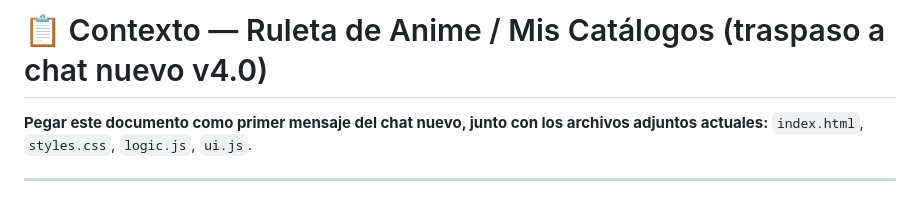
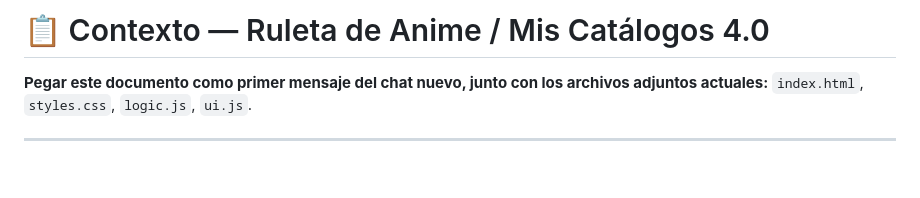
Before and after one commit to CristobalBautista/miscatalogos, a Markdown page: CONTEXTO_TRASPASO.md, the part around the change. Drawn GitHub-style; blank space fills up the shorter version.

Commit message:
MVP 1.0: Contexto traspaso 4.0

```diff
--- a/CONTEXTO_TRASPASO.md
+++ b/CONTEXTO_TRASPASO.md
@@ -1,4 +1,4 @@
-# 📋 Contexto — Ruleta de Anime / Mis Catálogos (traspaso a chat nuevo v4.0)
+# 📋 Contexto — Ruleta de Anime / Mis Catálogos 4.0
 
 **Pegar este documento como primer mensaje del chat nuevo, junto con los archivos adjuntos actuales:** `index.html`, `styles.css`, `logic.js`, `ui.js`.
 
```
